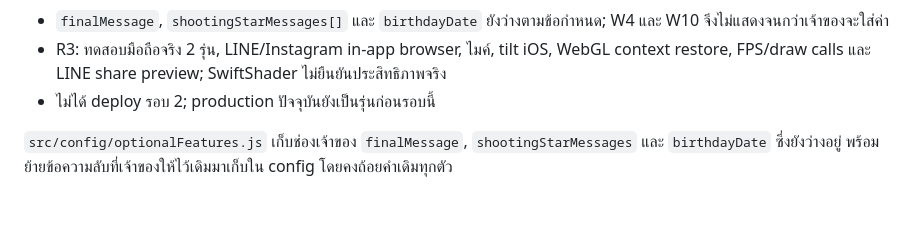
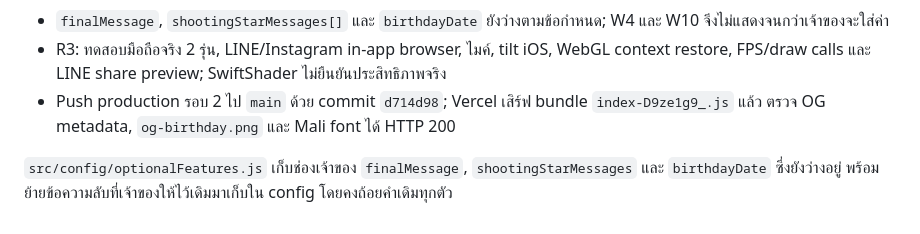
Before and after one commit to MingDevv/Birthday, a Markdown page: ANTIGRAVITY_HANDOFF.md, the part around the change. GitHub-like rendering.

Commit message:
Record round two production deployment

```diff
--- a/ANTIGRAVITY_HANDOFF.md
+++ b/ANTIGRAVITY_HANDOFF.md
@@ -136,6 +136,6 @@ npm run visual:qa -- --phase=handoff
 
 - `finalMessage`, `shootingStarMessages[]` และ `birthdayDate` ยังว่างตามข้อกำหนด; W4 และ W10 จึงไม่แสดงจนกว่าเจ้าของจะใส่ค่า
 - R3: ทดสอบมือถือจริง 2 รุ่น, LINE/Instagram in-app browser, ไมค์, tilt iOS, WebGL context restore, FPS/draw calls และ LINE share preview; SwiftShader ไม่ยืนยันประสิทธิภาพจริง
-- ไม่ได้ deploy รอบ 2; production ปัจจุบันยังเป็นรุ่นก่อนรอบนี้
+- Push production รอบ 2 ไป `main` ด้วย commit `d714d98`; Vercel เสิร์ฟ bundle `index-D9ze1g9_.js` แล้ว ตรวจ OG metadata, `og-birthday.png` และ Mali font ได้ HTTP 200
 
 `src/config/optionalFeatures.js` เก็บช่องเจ้าของ `finalMessage`, `shootingStarMessages` และ `birthdayDate` ซึ่งยังว่างอยู่ พร้อมย้ายข้อความลับที่เจ้าของให้ไว้เดิมมาเก็บใน config โดยคงถ้อยคำเดิมทุกตัว
```
